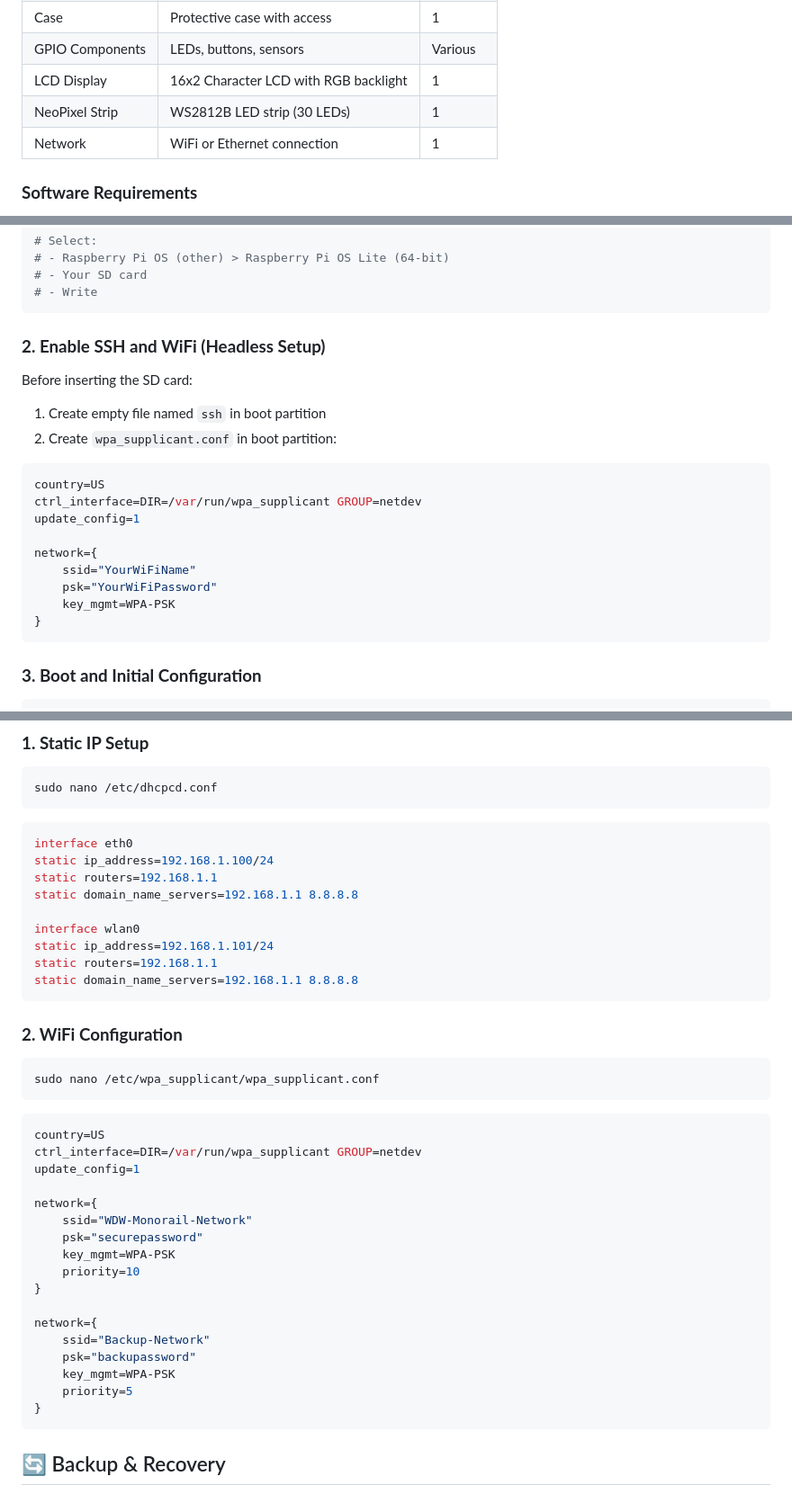
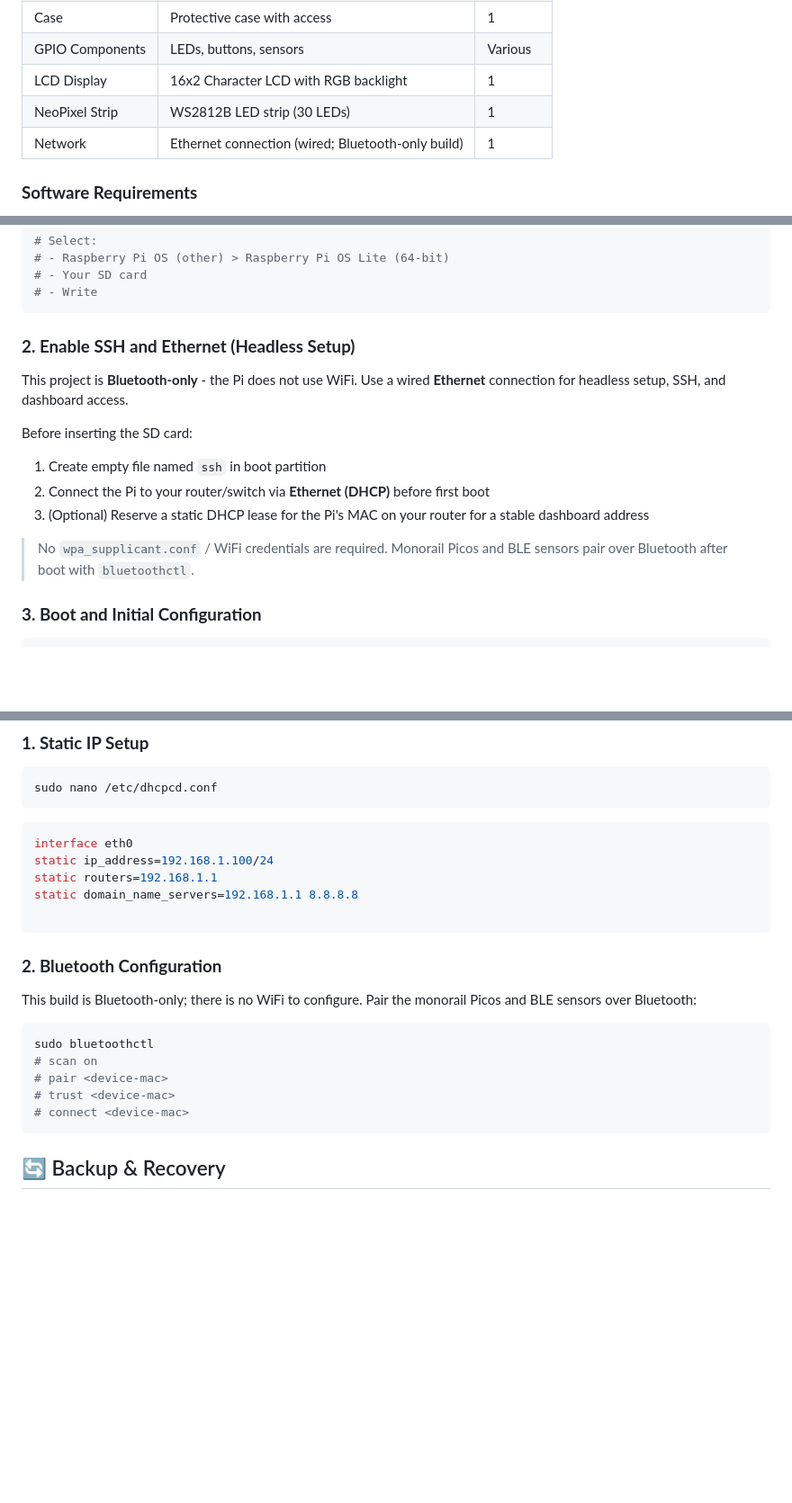
Before and after one commit to lukew2580/WDW-Automated-Monorail-System, a Markdown page: Documentation/RASPBERRY_PI_SETUP.md, 3 parts joined by grey strips. Shown at 90% size. Rendered like a GitHub page; blank space fills up the shorter version.

Commit message:
WiFi->Bluetooth: Pi setup networking (dashboard = wired/local, no WiFi)
RASPBERRY_PI_SETUP.md:
- Hardware table: Network row -> 'Ethernet connection (wired; Bluetooth-only build)'
- Headless setup: replace wpa_supplicant.conf/WiFi credentials flow with wired Ethernet (DHCP) instructions; pair Picos/BLE sensors via bluetoothctl
- Static IP: drop the wlan0 stanza (eth0 only)
- 'WiFi Configuration' section -> 'Bluetooth Configuration' (bluetoothctl pairing)

````diff
--- a/Documentation/RASPBERRY_PI_SETUP.md
+++ b/Documentation/RASPBERRY_PI_SETUP.md
@@ -18,7 +18,7 @@ This guide provides comprehensive instructions for setting up the WDW Monorail S
 | GPIO Components | LEDs, buttons, sensors | Various |
 | LCD Display | 16x2 Character LCD with RGB backlight | 1 |
 | NeoPixel Strip | WS2812B LED strip (30 LEDs) | 1 |
-| Network | WiFi or Ethernet connection | 1 |
+| Network | Ethernet connection (wired; Bluetooth-only build) | 1 |
 
 ### **Software Requirements**
 
@@ -41,24 +41,17 @@ This guide provides comprehensive instructions for setting up the WDW Monorail S
 # - Write
 ```
 
-### **2. Enable SSH and WiFi (Headless Setup)**
+### **2. Enable SSH and Ethernet (Headless Setup)**
+
+This project is **Bluetooth-only** - the Pi does not use WiFi. Use a wired **Ethernet** connection for headless setup, SSH, and dashboard access.
 
 Before inserting the SD card:
 
 1. Create empty file named `ssh` in boot partition
-2. Create `wpa_supplicant.conf` in boot partition:
+2. Connect the Pi to your router/switch via **Ethernet (DHCP)** before first boot
+3. (Optional) Reserve a static DHCP lease for the Pi's MAC on your router for a stable dashboard address
 
-```conf
-country=US
-ctrl_interface=DIR=/var/run/wpa_supplicant GROUP=netdev
-update_config=1
-
-network={
-    ssid="YourWiFiName"
-    psk="YourWiFiPassword"
-    key_mgmt=WPA-PSK
-}
-```
+> No `wpa_supplicant.conf` / WiFi credentials are required. Monorail Picos and BLE sensors pair over Bluetooth after boot with `bluetoothctl`.
 
 ### **3. Boot and Initial Configuration**
 
@@ -551,36 +544,18 @@ static ip_address=192.168.1.100/24
 static routers=192.168.1.1
 static domain_name_servers=192.168.1.1 8.8.8.8
 
-interface wlan0
-static ip_address=192.168.1.101/24
-static routers=192.168.1.1
-static domain_name_servers=192.168.1.1 8.8.8.8
 ```
 
-### **2. WiFi Configuration**
+### **2. Bluetooth Configuration**
+
+This build is Bluetooth-only; there is no WiFi to configure. Pair the monorail Picos and BLE sensors over Bluetooth:
 
 ```bash
-sudo nano /etc/wpa_supplicant/wpa_supplicant.conf
-```
-
-```conf
-country=US
-ctrl_interface=DIR=/var/run/wpa_supplicant GROUP=netdev
-update_config=1
-
-network={
-    ssid="WDW-Monorail-Network"
-    psk="securepassword"
-    key_mgmt=WPA-PSK
-    priority=10
-}
-
-network={
-    ssid="Backup-Network"
-    psk="backupassword"
-    key_mgmt=WPA-PSK
-    priority=5
-}
+sudo bluetoothctl
+# scan on
+# pair <device-mac>
+# trust <device-mac>
+# connect <device-mac>
 ```
 
 ## 🔄 Backup & Recovery
````
